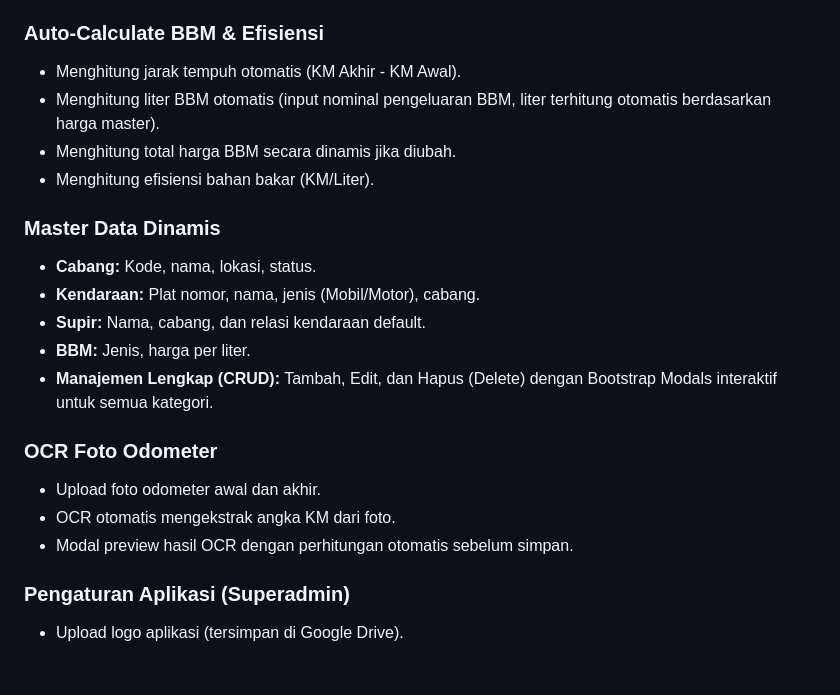
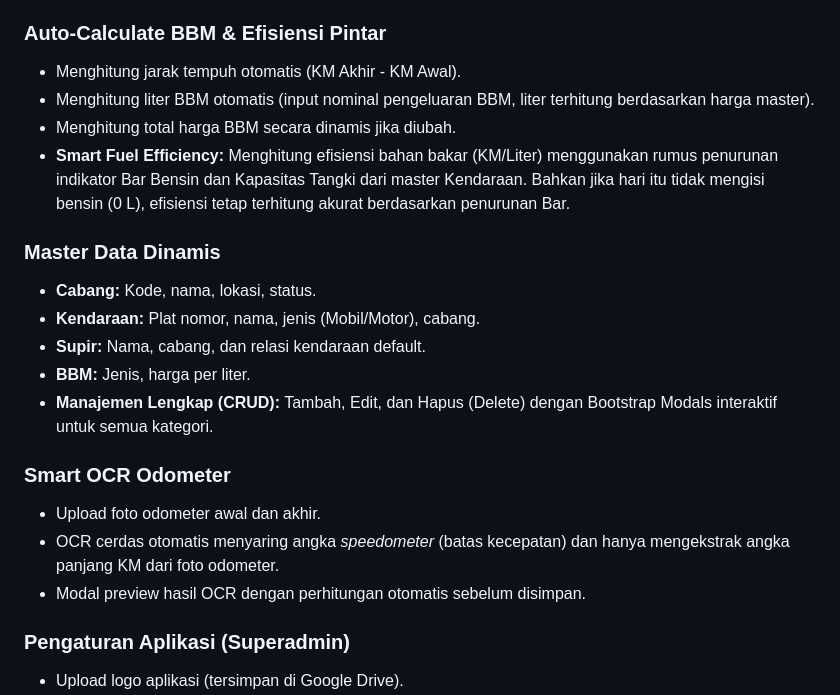
Before and after one commit to sndsupport/Monitoring-BBM-, a Markdown page: README.md, the part around the change. GitHub-like rendering; blank space fills up the shorter version.

Commit message:
docs: update README with smart OCR and new fuel efficiency formula features

```diff
--- a/README.md
+++ b/README.md
@@ -14,11 +14,11 @@ Aplikasi berbasis web (Google Apps Script) untuk memudahkan pencatatan dan peman
 - Dashboard tampilan cards (mobile) atau table (desktop).
 - Toast notification untuk semua aksi (bukan alert).
 
-### Auto-Calculate BBM & Efisiensi
+### Auto-Calculate BBM & Efisiensi Pintar
 - Menghitung jarak tempuh otomatis (KM Akhir - KM Awal).
-- Menghitung liter BBM otomatis (input nominal pengeluaran BBM, liter terhitung otomatis berdasarkan harga master).
+- Menghitung liter BBM otomatis (input nominal pengeluaran BBM, liter terhitung berdasarkan harga master).
 - Menghitung total harga BBM secara dinamis jika diubah.
-- Menghitung efisiensi bahan bakar (KM/Liter).
+- **Smart Fuel Efficiency:** Menghitung efisiensi bahan bakar (KM/Liter) menggunakan rumus penurunan indikator Bar Bensin dan Kapasitas Tangki dari master Kendaraan. Bahkan jika hari itu tidak mengisi bensin (0 L), efisiensi tetap terhitung akurat berdasarkan penurunan Bar.
 
 ### Master Data Dinamis
 - **Cabang:** Kode, nama, lokasi, status.
@@ -27,10 +27,10 @@ Aplikasi berbasis web (Google Apps Script) untuk memudahkan pencatatan dan peman
 - **BBM:** Jenis, harga per liter.
 - **Manajemen Lengkap (CRUD):** Tambah, Edit, dan Hapus (Delete) dengan Bootstrap Modals interaktif untuk semua kategori.
 
-### OCR Foto Odometer
+### Smart OCR Odometer
 - Upload foto odometer awal dan akhir.
-- OCR otomatis mengekstrak angka KM dari foto.
-- Modal preview hasil OCR dengan perhitungan otomatis sebelum simpan.
+- OCR cerdas otomatis menyaring angka *speedometer* (batas kecepatan) dan hanya mengekstrak angka panjang KM dari foto odometer.
+- Modal preview hasil OCR dengan perhitungan otomatis sebelum disimpan.
 
 ### Pengaturan Aplikasi (Superadmin)
 - Upload logo aplikasi (tersimpan di Google Drive).
```
